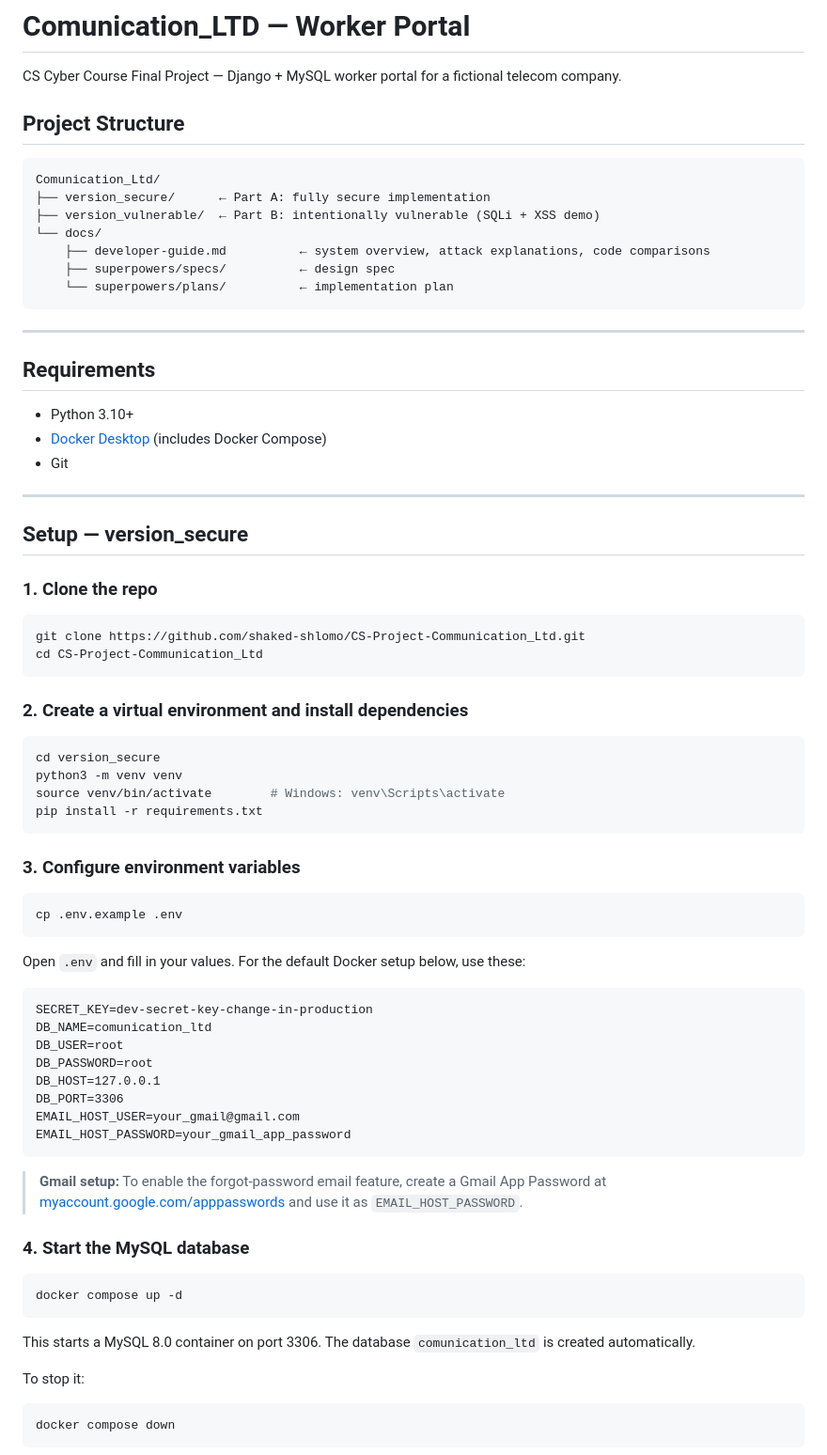
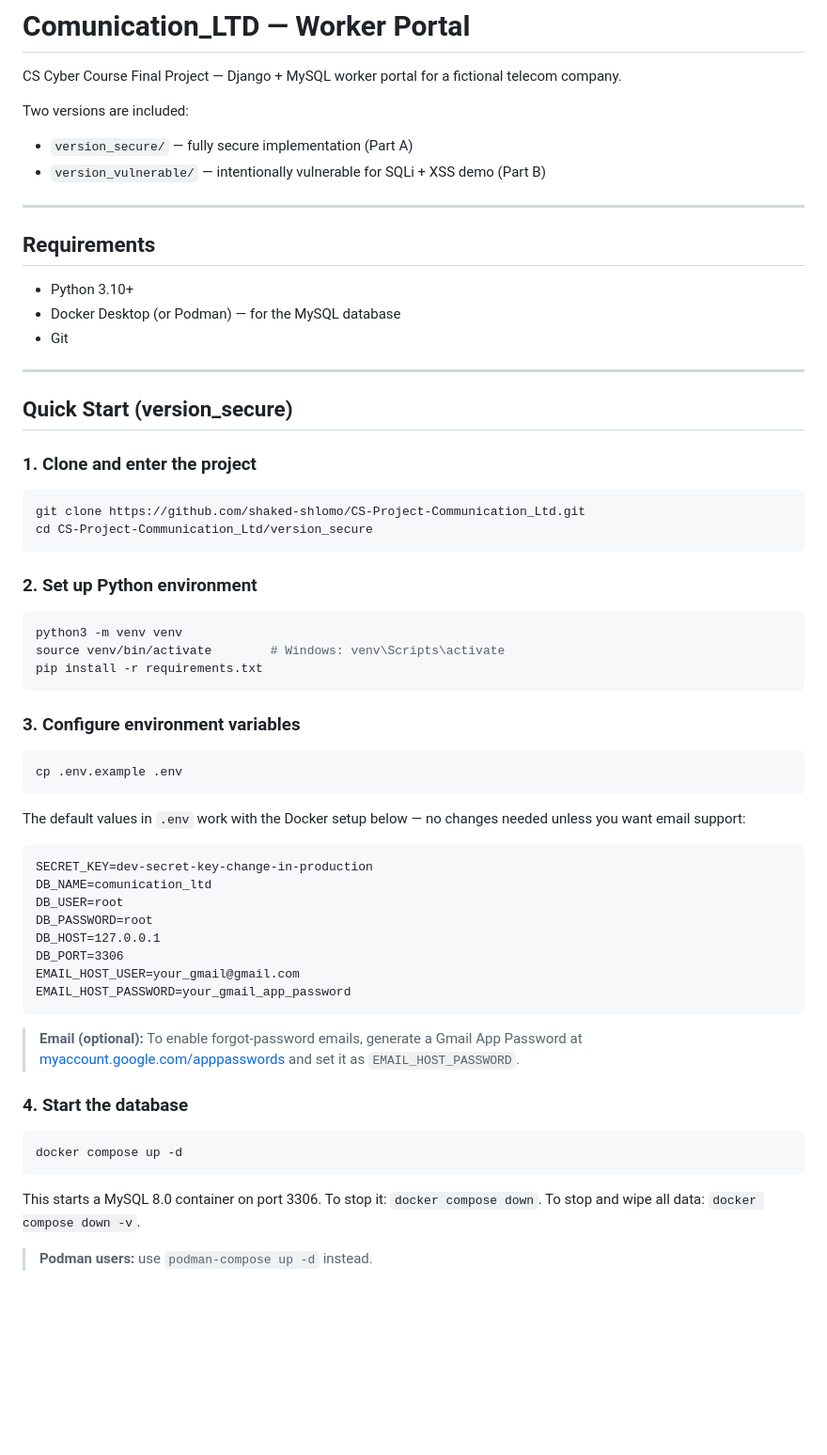
Before and after one commit to shaked-shlomo/CS-Project-Communication_Ltd, a Markdown page: README.md, the part around one of its changes. Shown at 94% size. Drawn GitHub-style; blank space fills up the shorter version.

````diff
--- a/README.md
+++ b/README.md
@@ -2,41 +2,32 @@
 
 CS Cyber Course Final Project — Django + MySQL worker portal for a fictional telecom company.
 
-## Project Structure
-
-```
-Comunication_Ltd/
-├── version_secure/      ← Part A: fully secure implementation
-├── version_vulnerable/  ← Part B: intentionally vulnerable (SQLi + XSS demo)
-└── docs/
-    ├── developer-guide.md          ← system overview, attack explanations, code comparisons
-    ├── superpowers/specs/          ← design spec
-    └── superpowers/plans/          ← implementation plan
-```
+Two versions are included:
+- `version_secure/` — fully secure implementation (Part A)
+- `version_vulnerable/` — intentionally vulnerable for SQLi + XSS demo (Part B)
 
 ---
 
 ## Requirements
 
 - Python 3.10+
-- [Docker Desktop](https://www.docker.com/products/docker-desktop/) (includes Docker Compose)
+- Docker Desktop (or Podman) — for the MySQL database
 - Git
 
 ---
 
-## Setup — version_secure
+## Quick Start (version_secure)
 
-### 1. Clone the repo
+### 1. Clone and enter the project
 
 ```bash
 git clone https://github.com/shaked-shlomo/CS-Project-Communication_Ltd.git
-cd CS-Project-Communication_Ltd
+cd CS-Project-Communication_Ltd/version_secure
 ```
 
-### 2. Create a virtual environment and install dependencies
+### 2. Set up Python environment
 
 ```bash
-cd version_secure
 python3 -m venv venv
 source venv/bin/activate        # Windows: venv\Scripts\activate
 pip install -r requirements.txt
@@ -48,7 +39,7 @@ pip install -r requirements.txt
 cp .env.example .env
 ```
 
-Open `.env` and fill in your values. For the default Docker setup below, use these:
+The default values in `.env` work with the Docker setup below — no changes needed unless you want email support:
 
 ```
 SECRET_KEY=dev-secret-key-change-in-production
@@ -61,18 +52,16 @@ EMAIL_HOST_USER=your_gmail@gmail.com
 EMAIL_HOST_PASSWORD=your_gmail_app_password
 ```
 
-> **Gmail setup:** To enable the forgot-password email feature, create a Gmail App Password at [myaccount.google.com/apppasswords](https://myaccount.google.com/apppasswords) and use it as `EMAIL_HOST_PASSWORD`.
+> **Email (optional):** To enable forgot-password emails, generate a Gmail App Password at [myaccount.google.com/apppasswords](https://myaccount.google.com/apppasswords) and set it as `EMAIL_HOST_PASSWORD`.
 
-### 4. Start the MySQL database
+### 4. Start the database
 
 ```bash
 docker compose up -d
 ```
 
-This starts a MySQL 8.0 container on port 3306. The database `comunication_ltd` is created automatically.
+This starts a MySQL 8.0 container on port 3306. To stop it: `docker compose down`.
+To stop and wipe all data: `docker compose down -v`.
 
-To stop it:
-```bash
-docker compose down
-```
+> **Podman users:** use `podman-compose up -d` instead.
 
````
Also changed, not shown: other parts of README.md (+65 -77 lines).
